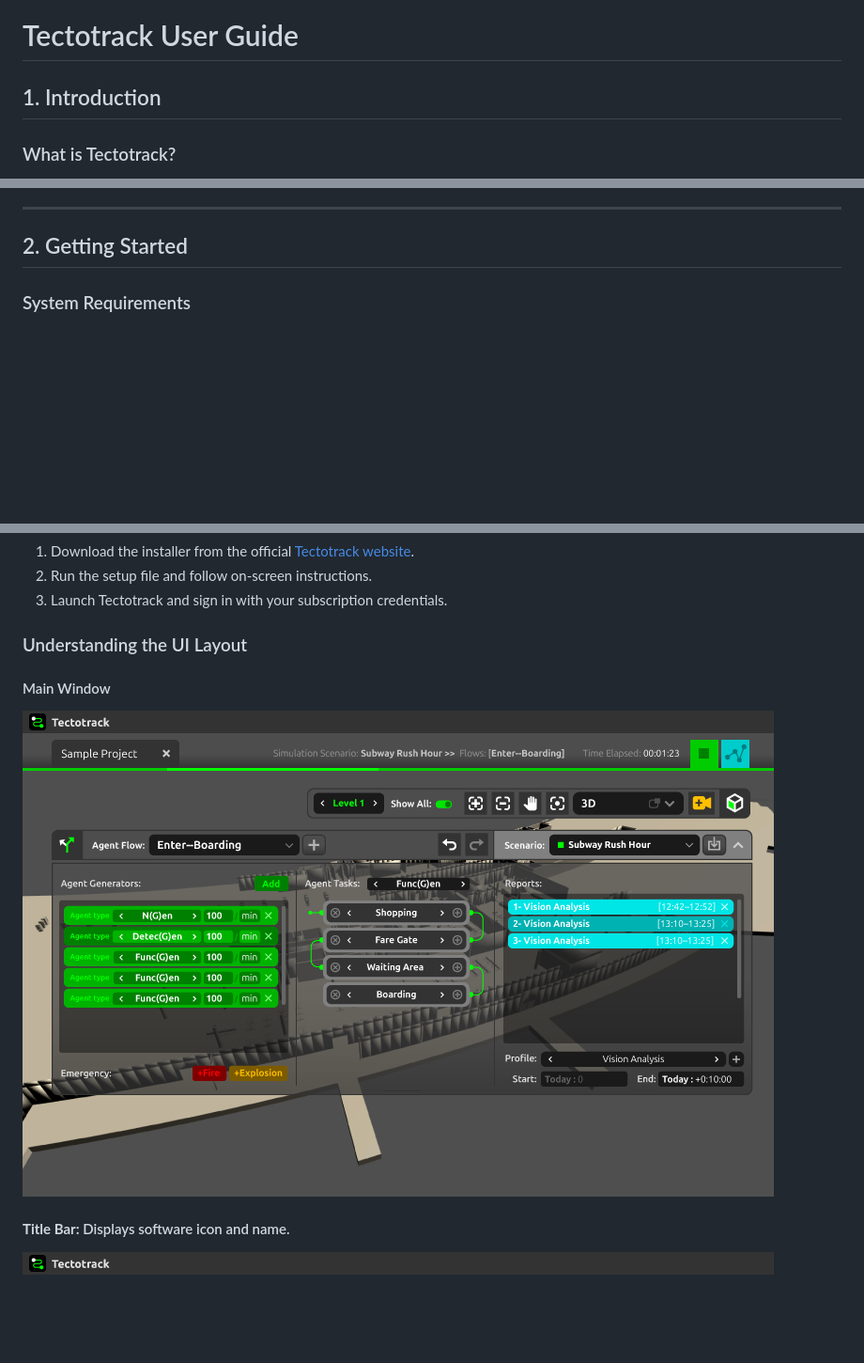
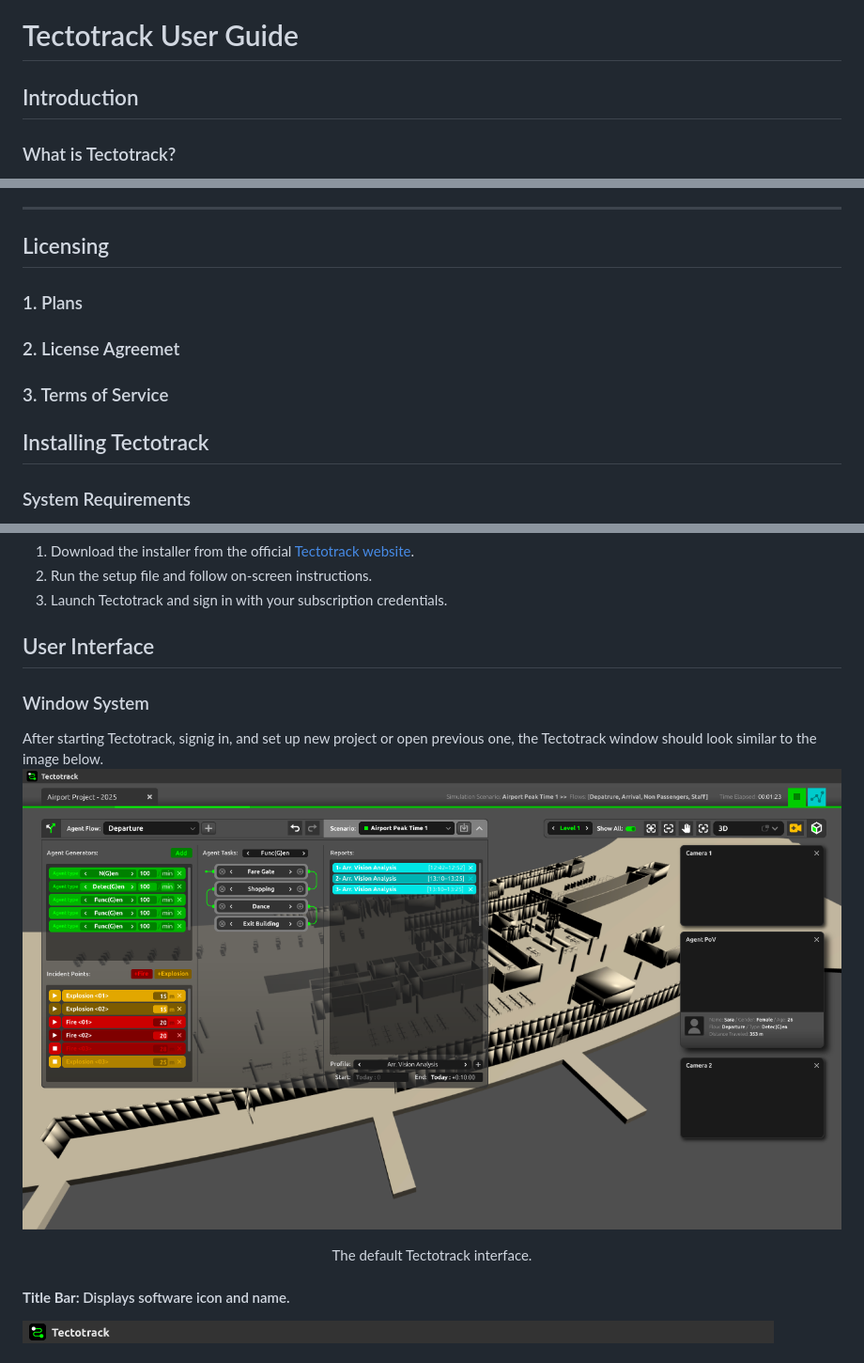
Before and after one commit to malikhafaji/Tectotrack-User-Guide, a Markdown page: README.md, 3 parts joined by grey strips. Shown: that part at 94% size. Drawn GitHub-style; pictures changed too: img/1x/ui_env.png; blank space fills up the shorter version.

Commit message:
edit 1-1

```diff
--- a/README.md
+++ b/README.md
@@ -1,6 +1,6 @@
 # Tectotrack User Guide
 
-## 1. Introduction
+## Introduction
 ### What is Tectotrack?
 Tectotrack is an advanced **crowd simulation** software designed for architects and urban planners. It provides seamless integration with **Autodesk Revit**, eliminating the need for manual environment setup. Users can quickly import Revit models and run crowd simulations for analysis and decision-making.
 
@@ -17,7 +17,15 @@ Tectotrack is ideal for:
 - **Advanced Reporting** – Customizable reports with video recording options.
 
 ---
-## 2. Getting Started
+## Licensing
+### 1. Plans
+### 2. License Agreemet
+### 3. Terms of Service
+
+
+
+
+## Installing Tectotrack
 ### System Requirements
 - **Operating System:** Windows 10/11 (64-bit)
 - **Processor:** Intel i7 or AMD equivalent
@@ -30,9 +38,12 @@ Tectotrack is ideal for:
 2. Run the setup file and follow on-screen instructions.
 3. Launch Tectotrack and sign in with your subscription credentials.
 
-### Understanding the UI Layout
-#### Main Window
+## User Interface
+### Window System
+After starting Tectotrack, signig in, and set up new project or open previous one, the Tectotrack window should look similar to the image below.
 ![UI Environment](img/1x/ui_env.png)
+<center>The default Tectotrack interface.</center>
+
 #### **Title Bar:** Displays software icon and name.
 ![Title Bar](img/1x/title_bar.png)
 #### **Action Bar:** Includes current project tab, simulation status, and key action buttons.
```
